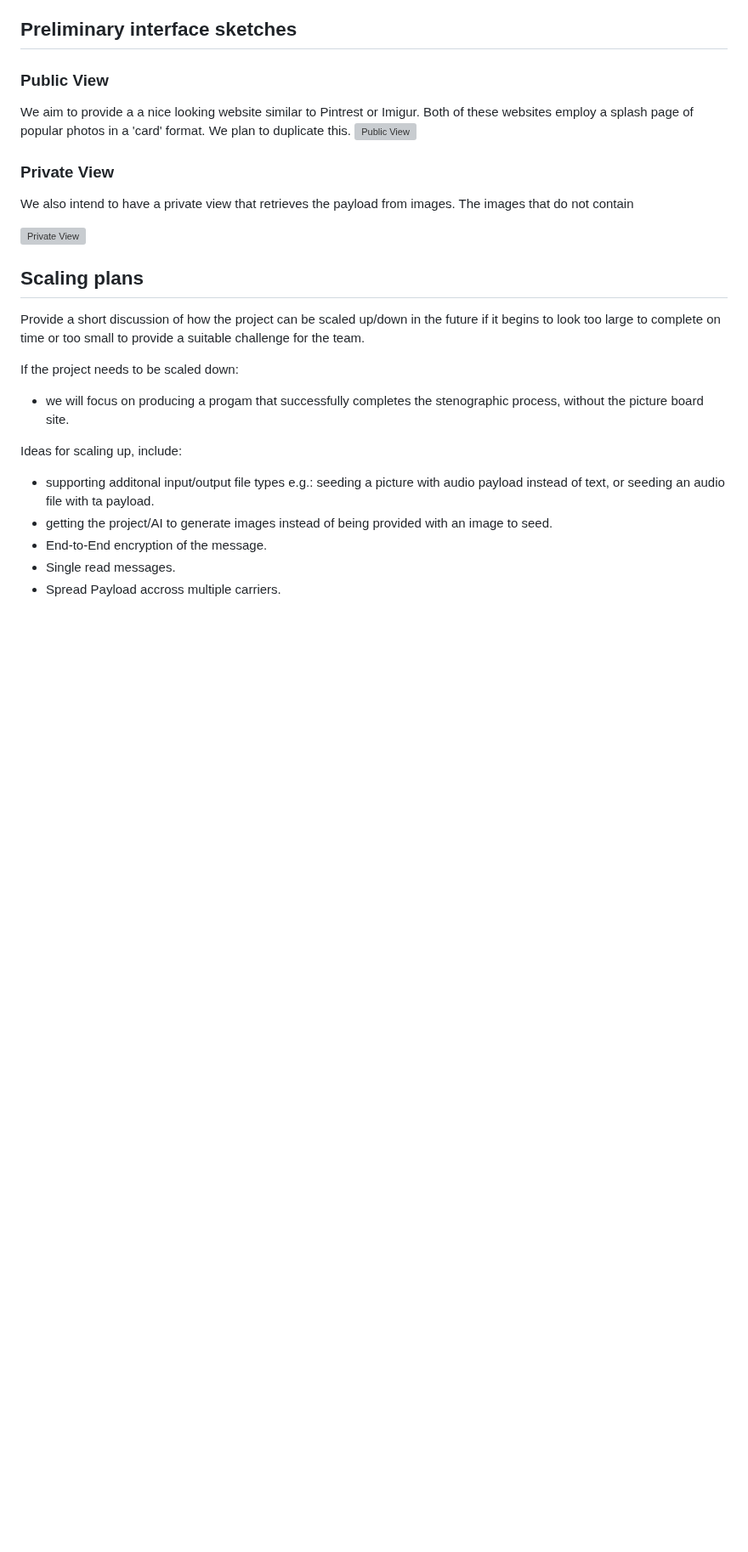
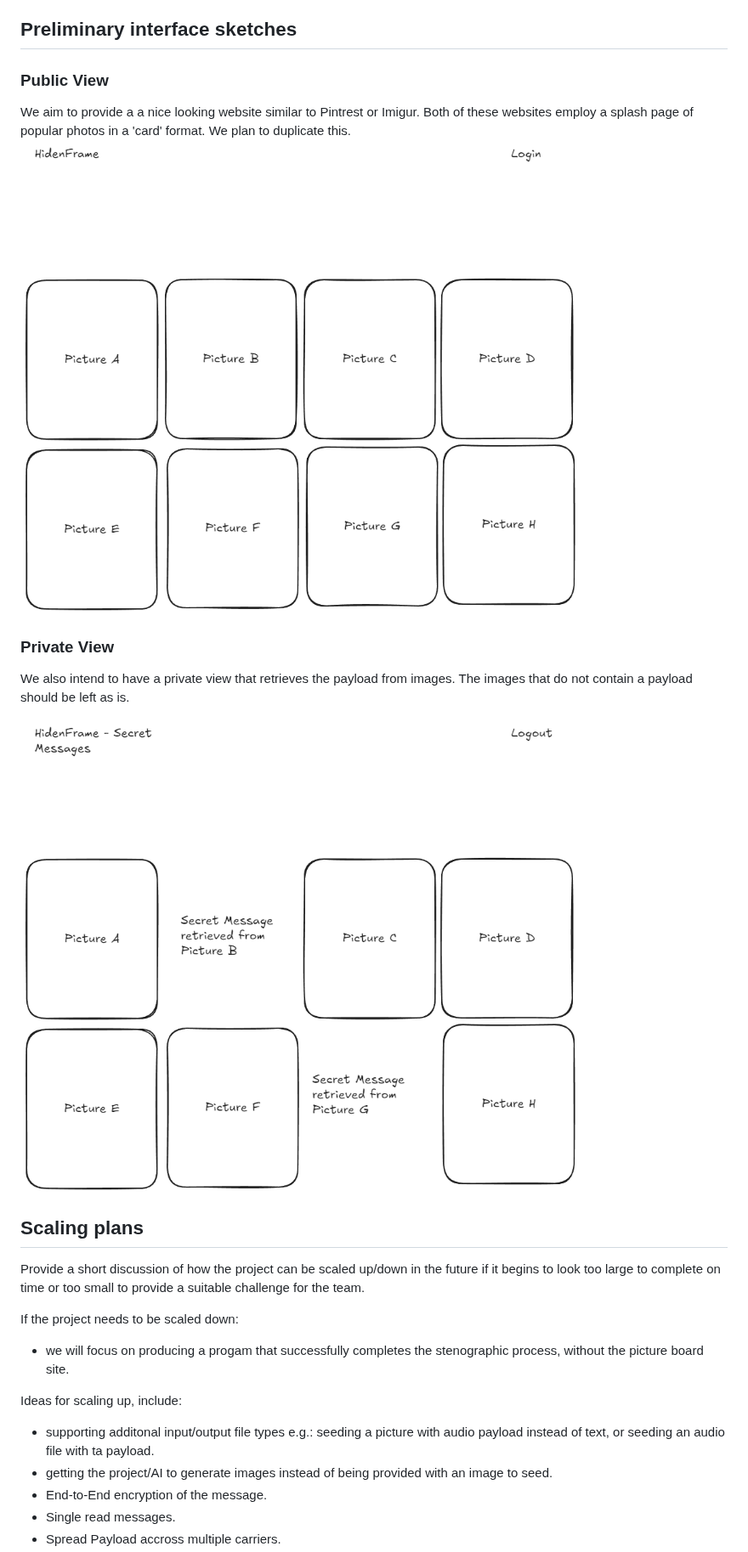
Before and after one commit to csci265-team/HiddenFrame, a Markdown page: proposal.md, the part around the change. Shown at 85% size. Drawn GitHub-style; blank space fills up the shorter version; grey boxes are pictures that could not be loaded.

Commit message:
updated links to hopefully display properly on github

```diff
--- a/proposal.md
+++ b/proposal.md
@@ -40,12 +40,12 @@ The prime purpose of the project will be to create a program that:
 
 ### Public View
 We aim to provide a a nice looking website similar to Pintrest or Imigur. Both of these websites employ a splash page of popular photos in a 'card' format. We plan to duplicate this.
-![Public View](/csci265/resources/images/HiddenFrame%20Public%20View.png)
+![Public View](./resources/images/HiddenFrame%20Public%20View.png)
 
 ### Private View
-We also intend to have a private view that retrieves the payload from images. The images that do not contain
+We also intend to have a private view that retrieves the payload from images. The images that do not contain a payload should be left as is.
 
-![Private View](/csci265/resources/images/HiddenFrame%20Private%20View.png)
+![Private View](./resources/images/HiddenFrame%20Private%20View.png)
 
 ## Scaling plans
 
```
